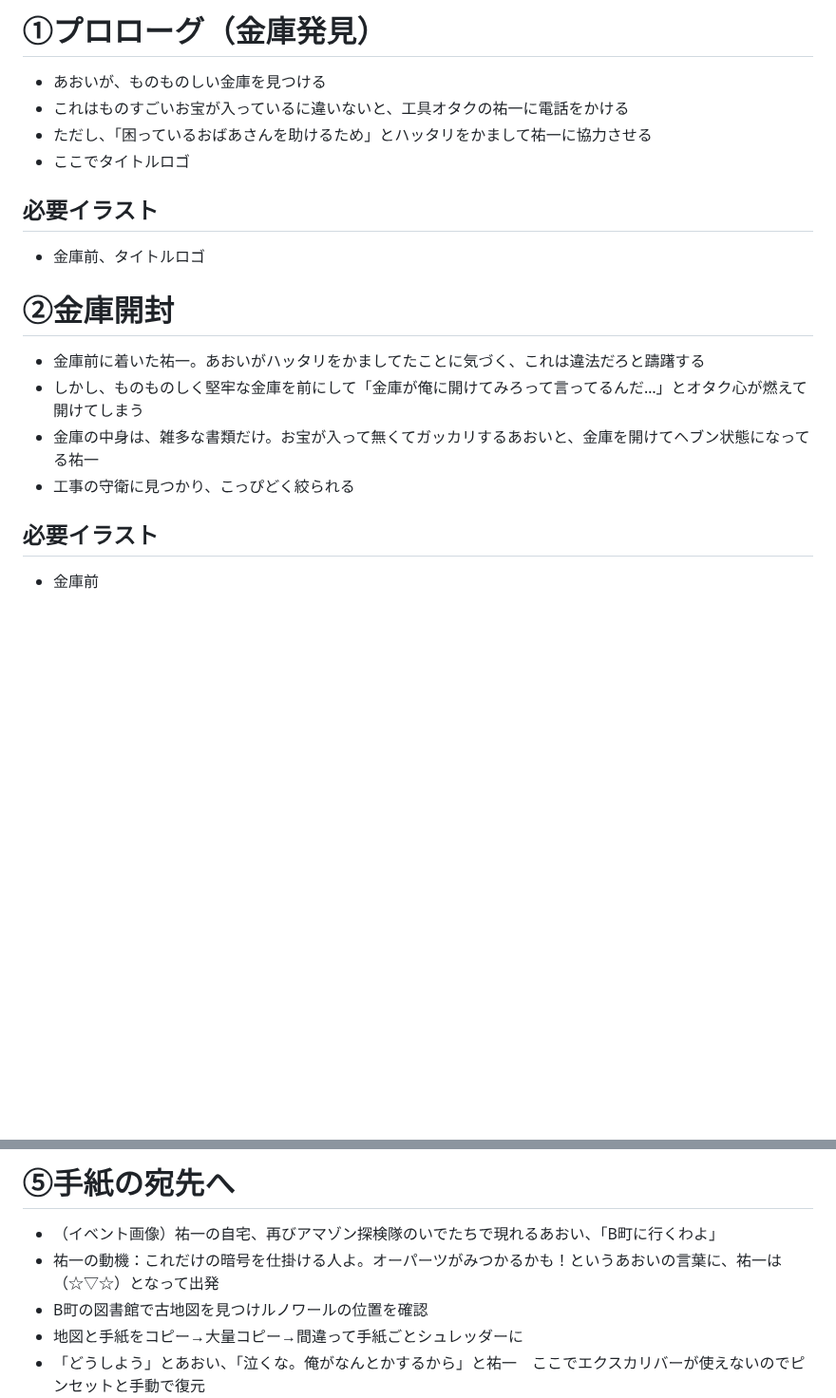
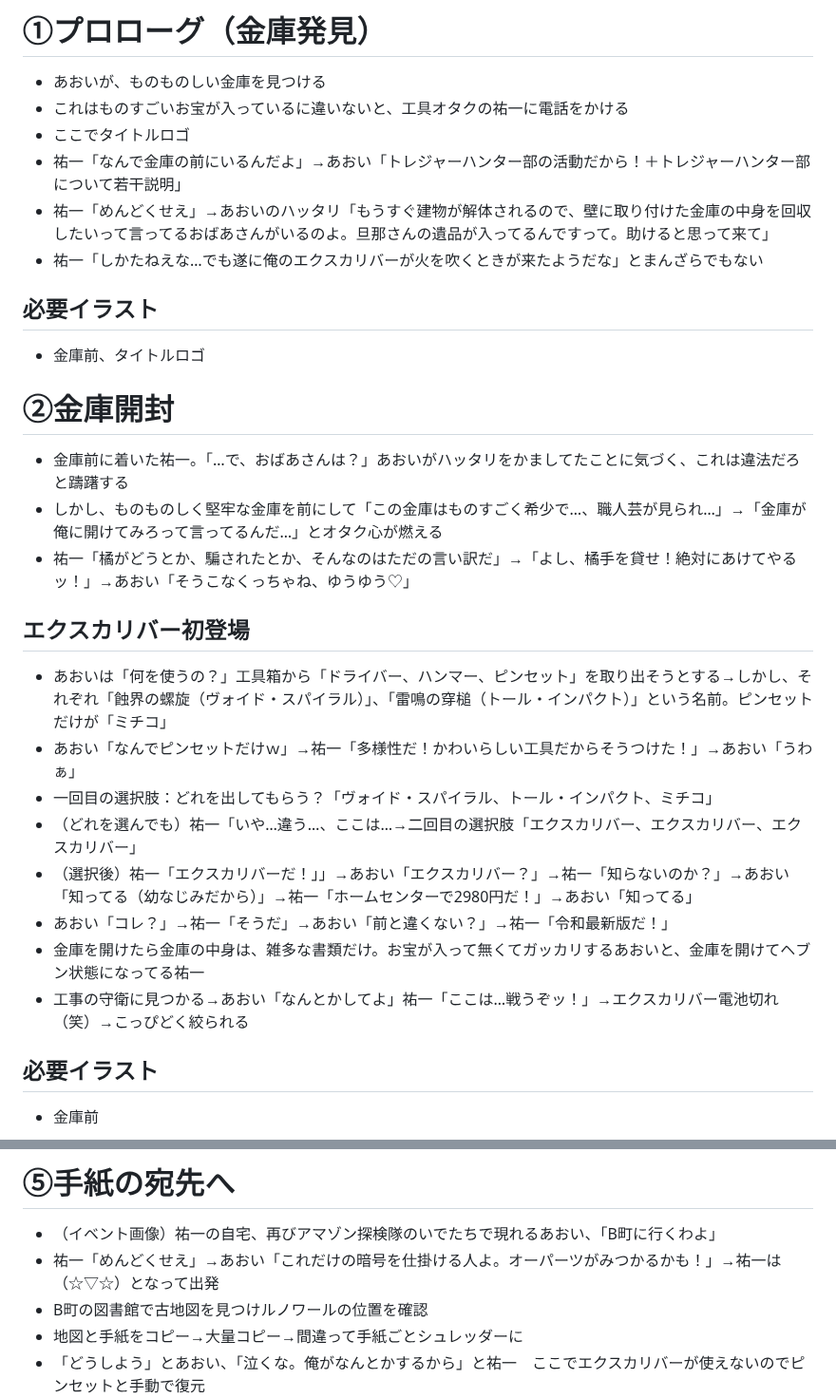
Before and after one commit to KoharuGenius/DontCallMeYuYu, a Markdown page: story.md, 2 parts joined by grey strips. Shown at 95% size. GitHub-like rendering; blank space fills up the shorter version.

Commit message:
Update story.md with revised plot details
Revised dialogue and events for the story, enhancing character interactions and plot development.

```diff
--- a/story.md
+++ b/story.md
@@ -3,16 +3,26 @@
 # ①プロローグ（金庫発見）
 - あおいが、ものものしい金庫を見つける
 - これはものすごいお宝が入っているに違いないと、工具オタクの祐一に電話をかける
-- ただし、「困っているおばあさんを助けるため」とハッタリをかまして祐一に協力させる
 - ここでタイトルロゴ
+- 祐一「なんで金庫の前にいるんだよ」→あおい「トレジャーハンター部の活動だから！＋トレジャーハンター部について若干説明」
+- 祐一「めんどくせえ」→あおいのハッタリ「もうすぐ建物が解体されるので、壁に取り付けた金庫の中身を回収したいって言ってるおばあさんがいるのよ。旦那さんの遺品が入ってるんですって。助けると思って来て」
+- 祐一「しかたねえな…でも遂に俺のエクスカリバーが火を吹くときが来たようだな」とまんざらでもない
 ## 必要イラスト
 - 金庫前、タイトルロゴ
 
 # ②金庫開封
-- 金庫前に着いた祐一。あおいがハッタリをかましてたことに気づく、これは違法だろと躊躇する
-- しかし、ものものしく堅牢な金庫を前にして「金庫が俺に開けてみろって言ってるんだ…」とオタク心が燃えて開けてしまう
-- 金庫の中身は、雑多な書類だけ。お宝が入って無くてガッカリするあおいと、金庫を開けてヘブン状態になってる祐一
-- 工事の守衛に見つかり、こっぴどく絞られる
+- 金庫前に着いた祐一。「…で、おばあさんは？」あおいがハッタリをかましてたことに気づく、これは違法だろと躊躇する
+- しかし、ものものしく堅牢な金庫を前にして「この金庫はものすごく希少で…、職人芸が見られ…」→「金庫が俺に開けてみろって言ってるんだ…」とオタク心が燃える
+- 祐一「橘がどうとか、騙されたとか、そんなのはただの言い訳だ」→「よし、橘手を貸せ！絶対にあけてやるッ！」→あおい「そうこなくっちゃね、ゆうゆう♡」
+## エクスカリバー初登場
+- あおいは「何を使うの？」工具箱から「ドライバー、ハンマー、ピンセット」を取り出そうとする→しかし、それぞれ「蝕界の螺旋（ヴォイド・スパイラル）」、「雷鳴の穿槌（トール・インパクト）」という名前。ピンセットだけが「ミチコ」
+- あおい「なんでピンセットだけｗ」→祐一「多様性だ！かわいらしい工具だからそうつけた！」→あおい「うわぁ」
+- 一回目の選択肢：どれを出してもらう？「ヴォイド・スパイラル、トール・インパクト、ミチコ」
+- （どれを選んでも）祐一「いや…違う…、ここは…→二回目の選択肢「エクスカリバー、エクスカリバー、エクスカリバー」
+- （選択後）祐一「エクスカリバーだ！」」→あおい「エクスカリバー？」→祐一「知らないのか？」→あおい「知ってる（幼なじみだから）」→祐一「ホームセンターで2980円だ！」→あおい「知ってる」
+- あおい「コレ？」→祐一「そうだ」→あおい「前と違くない？」→祐一「令和最新版だ！」
+- 金庫を開けたら金庫の中身は、雑多な書類だけ。お宝が入って無くてガッカリするあおいと、金庫を開けてヘブン状態になってる祐一
+- 工事の守衛に見つかる→あおい「なんとかしてよ」祐一「ここは…戦うぞッ！」→エクスカリバー電池切れ（笑）→こっぴどく絞られる
 ## 必要イラスト
 - 金庫前
 ## 選択肢イベント
@@ -63,7 +73,7 @@
 
 # ⑤手紙の宛先へ
 - （イベント画像）祐一の自宅、再びアマゾン探検隊のいでたちで現れるあおい、「B町に行くわよ」
-- 祐一の動機：これだけの暗号を仕掛ける人よ。オーパーツがみつかるかも！というあおいの言葉に、祐一は（☆▽☆）となって出発
+- 祐一「めんどくせえ」→あおい「これだけの暗号を仕掛ける人よ。オーパーツがみつかるかも！」→祐一は（☆▽☆）となって出発
 - B町の図書館で古地図を見つけルノワールの位置を確認
 - 地図と手紙をコピー→大量コピー→間違って手紙ごとシュレッダーに
 - 「どうしよう」とあおい、「泣くな。俺がなんとかするから」と祐一　ここでエクスカリバーが使えないのでピンセットと手動で復元
```
